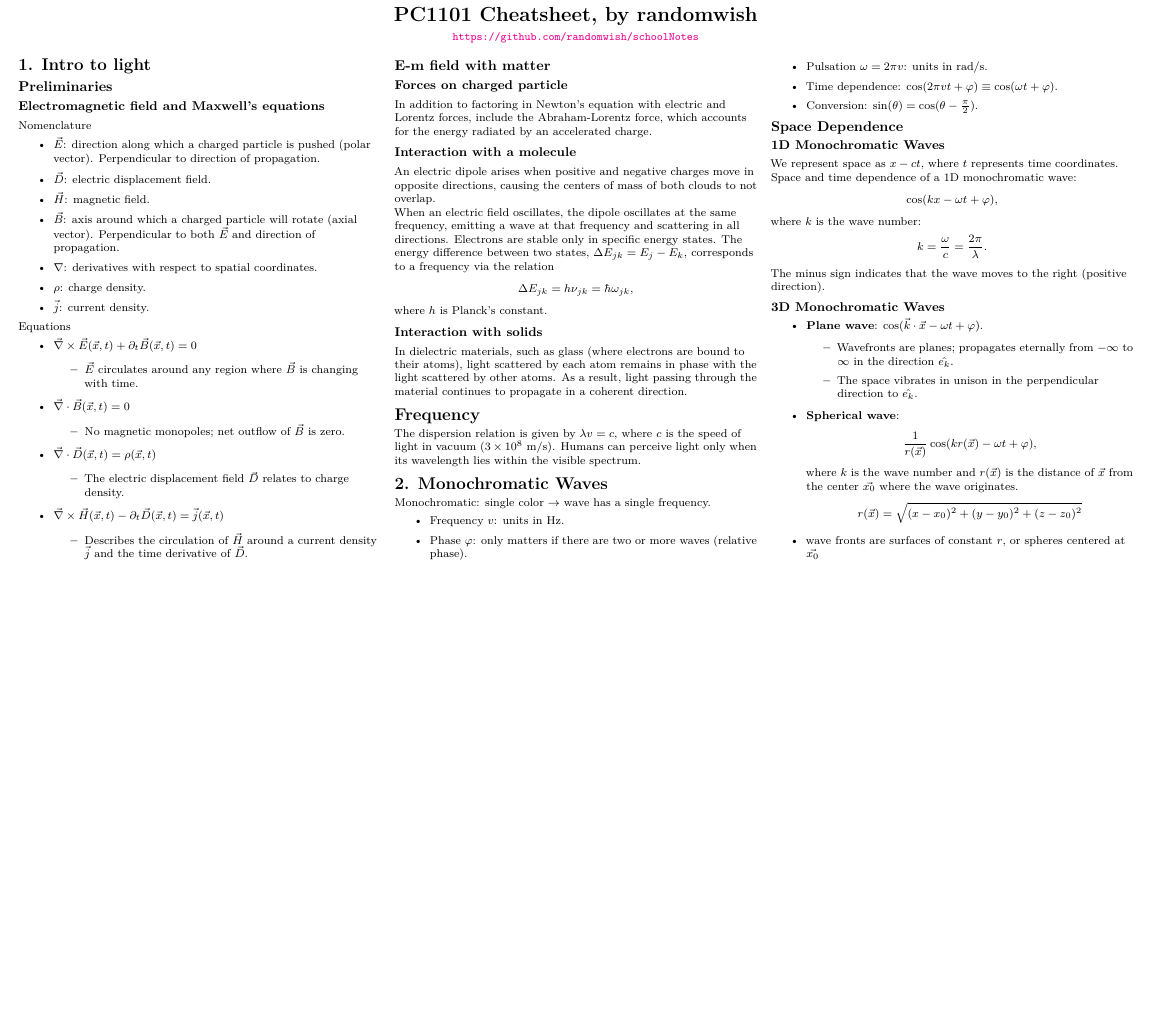
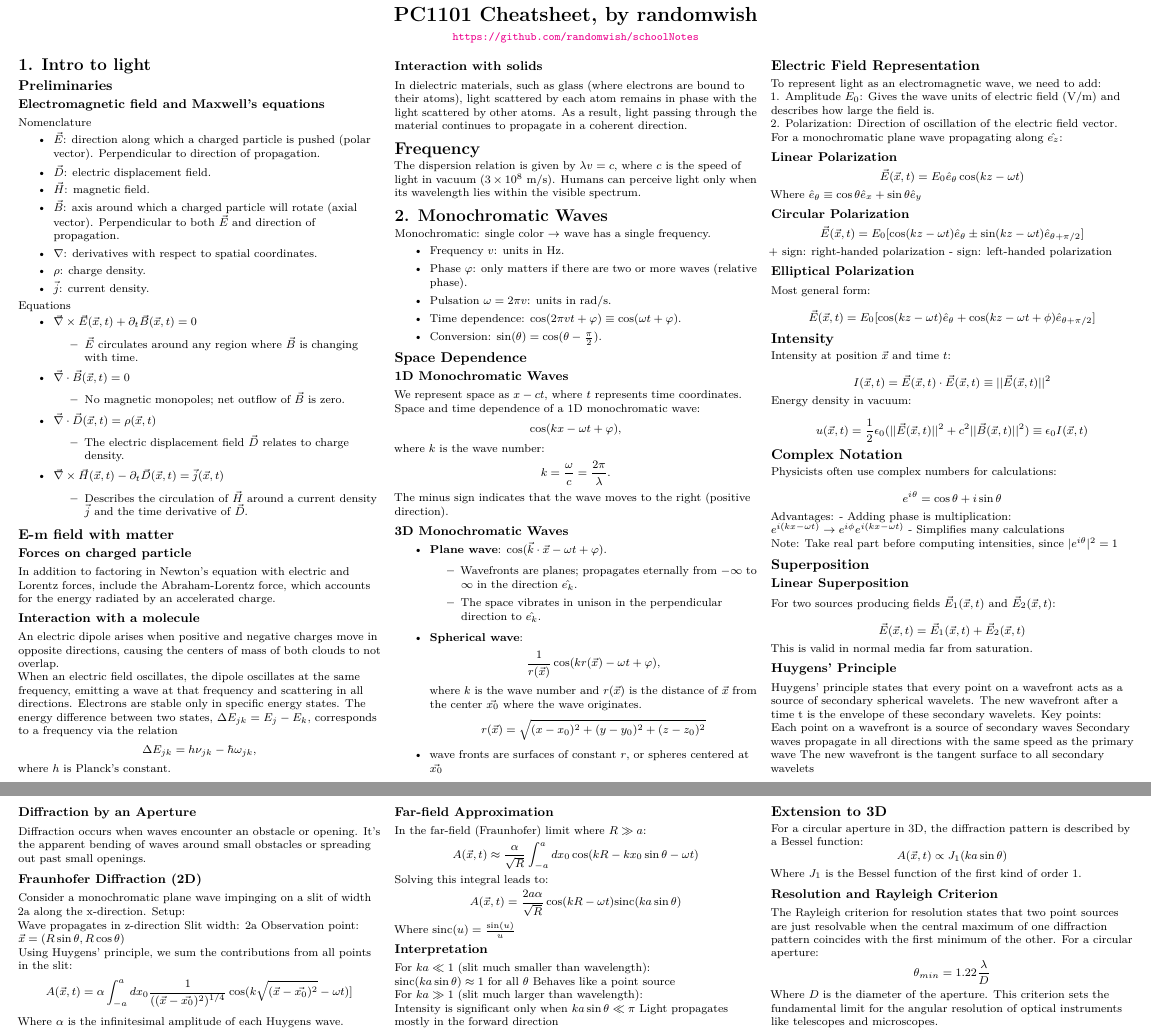
Before and after one commit to randomwish/schoolNotes, a LaTeX document (PC1101/pc1101_w2.tex): part of the page before the commit and two parts of pages 1 and 2 of 2 after it, the two joined at a grey line, cut so that both start at the same text, the shorter picture padded with empty space. Compiled offline with XeLaTeX.

Commit message:
w2 update for pc1101
updated content for pc1101 w2

```diff
--- a/PC1101/pc1101_w1.tex
+++ b/PC1101/pc1101_w2.tex
@@ -134,7 +134,7 @@ An electric dipole arises when positive and negative charges move in opposite di
 
 When an electric field oscillates, the dipole oscillates at the same frequency, emitting a wave at that frequency and scattering in all directions. Electrons are stable only in specific energy states. The energy difference between two states, $\Delta E_{jk} = E_j - E_k$, corresponds to a frequency via the relation
 \[
-\Delta E_{jk} = h\nu_{jk} = \hbar \omega_{jk},
+\Delta E_{jk} = h\nu_{jk} - \hbar \omega_{jk},
 \]
 where $h$ is Planck's constant.
 
@@ -186,5 +186,143 @@ The minus sign indicates that the wave moves to the right (positive direction).
     \item wave fronts are surfaces of constant $r$, or spheres centered at $\vec{x_0}$
 \end{itemize}
 
+\subsection{Electric Field Representation}
+
+To represent light as an electromagnetic wave, we need to add:
+
+1. Amplitude $E_0$: Gives the wave units of electric field (V/m) and describes how large the field is.
+
+2. Polarization: Direction of oscillation of the electric field vector.
+
+For a monochromatic plane wave propagating along $\hat{e_z}$:
+
+\subsubsection{Linear Polarization}
+
+\[
+\vec{E}(\vec{x},t) = E_0 \hat{e}_\theta \cos(kz - \omega t)
+\]
+
+Where $\hat{e}_\theta \equiv \cos\theta\hat{e}_x + \sin\theta\hat{e}_y$
+
+\subsubsection{Circular Polarization}
+
+\[
+\vec{E}(\vec{x},t) = E_0[\cos(kz - \omega t)\hat{e}_\theta \pm \sin(kz - \omega t)\hat{e}_{\theta+\pi/2}]
+\]
+
++ sign: right-handed polarization
+- sign: left-handed polarization
+
+\subsubsection{Elliptical Polarization}
+
+Most general form:
+
+\[
+\vec{E}(\vec{x},t) = E_0[\cos(kz - \omega t)\hat{e}_\theta + \cos(kz - \omega t + \phi)\hat{e}_{\theta+\pi/2}]
+\]
+
+\subsection{Intensity}
+
+Intensity at position $\vec{x}$ and time $t$:
+
+\[
+I(\vec{x},t) = \vec{E}(\vec{x},t) \cdot \vec{E}(\vec{x},t) \equiv ||\vec{E}(\vec{x},t)||^2
+\]
+
+Energy density in vacuum:
+
+\[
+u(\vec{x},t) = \frac{1}{2}\epsilon_0(||\vec{E}(\vec{x},t)||^2 + c^2||\vec{B}(\vec{x},t)||^2) \equiv \epsilon_0 I(\vec{x},t)
+\]
+
+\subsection{Complex Notation}
+
+Physicists often use complex numbers for calculations:
+
+\[
+e^{i\theta} = \cos\theta + i\sin\theta
+\]
+
+Advantages:
+- Adding phase is multiplication: $e^{i(kx-\omega t)} \rightarrow e^{i\phi}e^{i(kx-\omega t)}$
+- Simplifies many calculations
+
+Note: Take real part before computing intensities, since $|e^{i\theta}|^2 = 1$
+
+\subsection{Superposition}
+
+\subsubsection{Linear Superposition}
+
+For two sources producing fields $\vec{E}_1(\vec{x},t)$ and $\vec{E}_2(\vec{x},t)$:
+
+\[
+\vec{E}(\vec{x},t) = \vec{E}_1(\vec{x},t) + \vec{E}_2(\vec{x},t)
+\]
+
+This is valid in normal media far from saturation.
+
+\subsubsection{Huygens' Principle}
+Huygens' principle states that every point on a wavefront acts as a source of secondary spherical wavelets. The new wavefront after a time t is the envelope of these secondary wavelets.
+Key points:
+
+Each point on a wavefront is a source of secondary waves
+Secondary waves propagate in all directions with the same speed as the primary wave
+The new wavefront is the tangent surface to all secondary wavelets
+
+
+\subsubsection{Diffraction by an Aperture}
+Diffraction occurs when waves encounter an obstacle or opening. It's the apparent bending of waves around small obstacles or spreading out past small openings.
+\subsubsection{Fraunhofer Diffraction (2D)}
+Consider a monochromatic plane wave impinging on a slit of width 2a along the x-direction.
+Setup:
+
+Wave propagates in z-direction
+Slit width: 2a
+Observation point: $\vec{x} = (R\sin\theta, R\cos\theta)$
+
+Using Huygens' principle, we sum the contributions from all points in the slit:
+\[
+A(\vec{x},t) = \alpha \int_{-a}^{a} dx_0 \frac{1}{((\vec{x}-\vec{x_0})^2)^{1/4}} \cos(k\sqrt{(\vec{x}-\vec{x_0})^2} - \omega t)
+]\]
+Where $\alpha$ is the infinitesimal amplitude of each Huygens wave.
+\subsubsection{Far-field Approximation}
+In the far-field (Fraunhofer) limit where $R \gg a$:
+\[
+A(\vec{x},t) \approx \frac{\alpha}{\sqrt{R}} \int_{-a}^{a} dx_0 \cos(kR - kx_0\sin\theta - \omega t)
+\]
+Solving this integral leads to:
+\[
+A(\vec{x},t) = \frac{2a\alpha}{\sqrt{R}} \cos(kR - \omega t) \text{sinc}(ka\sin\theta)
+\]
+Where $\text{sinc}(u) = \frac{\sin(u)}{u}$
+\subsubsection{Interpretation}
+
+For $ka \ll 1$ (slit much smaller than wavelength):
+
+$\text{sinc}(ka\sin\theta) \approx 1$ for all $\theta$
+Behaves like a point source
+
+
+For $ka \gg 1$ (slit much larger than wavelength):
+
+Intensity is significant only when $ka\sin\theta \ll \pi$
+Light propagates mostly in the forward direction
+
+
+
+\subsection{Extension to 3D}
+For a circular aperture in 3D, the diffraction pattern is described by a Bessel function:
+\[
+A(\vec{x},t) \propto J_1(ka\sin\theta)
+\]
+Where $J_1$ is the Bessel function of the first kind of order 1.
+\subsubsection{Resolution and Rayleigh Criterion}
+The Rayleigh criterion for resolution states that two point sources are just resolvable when the central maximum of one diffraction pattern coincides with the first minimum of the other.
+For a circular aperture:
+\[
+\theta_{min} = 1.22 \frac{\lambda}{D}
+\]
+Where $D$ is the diameter of the aperture.
+This criterion sets the fundamental limit for the angular resolution of optical instruments like telescopes and microscopes.
 \end{multicols}
 \end{document}
```
Also changed, not shown: PC1101/pc1101_cheatsheet_w1.pdf (deleted), PC1101/pc1101_w2.pdf (added), PC1101/pc1101_w2.tex (8 more changed lines).
